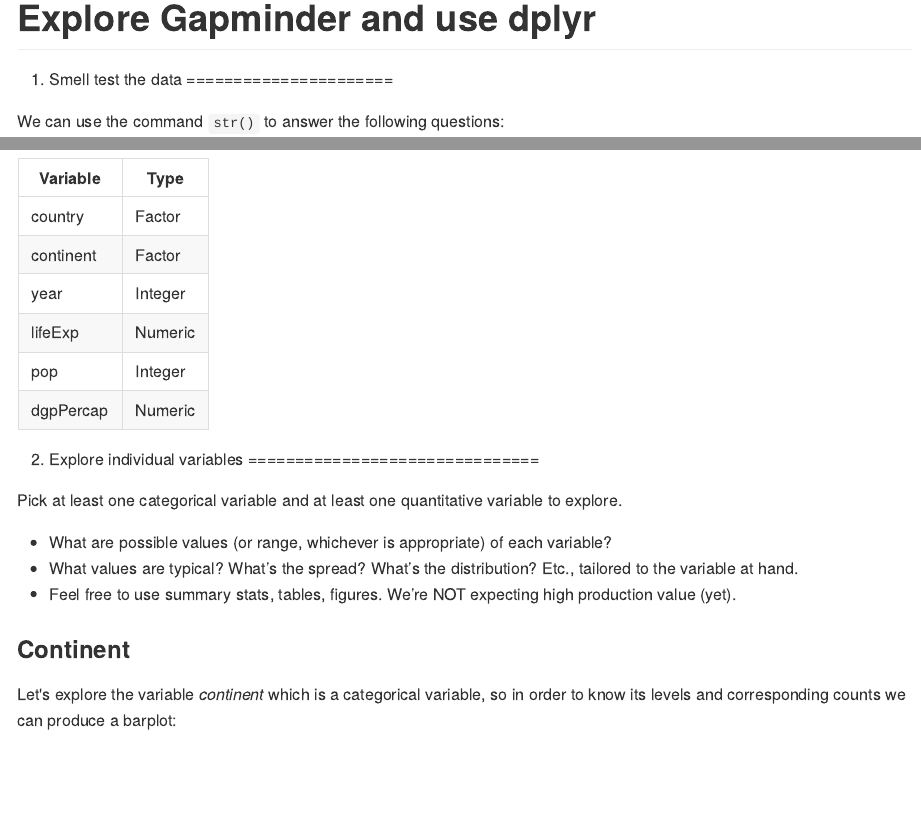
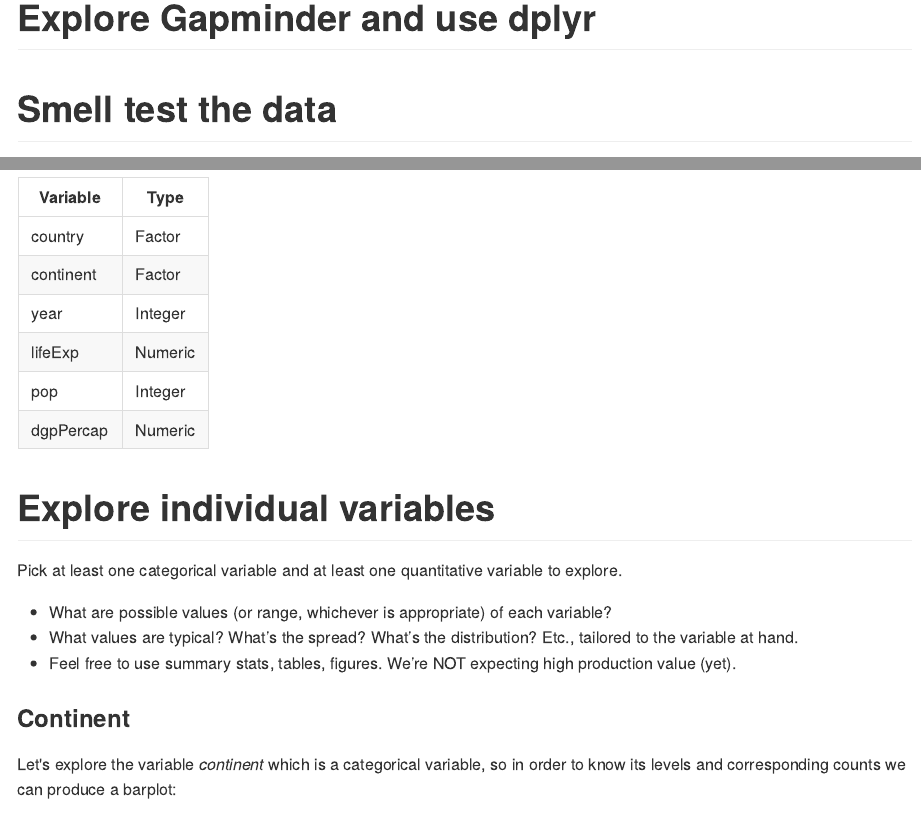
Before and after one commit to STAT545-UBC-hw-2018-19/hw02-CeciliaLe07, an R Markdown document (hw02-CeciliaLe07.Rmd): the page in a window 1100 px wide, from its top, and a second part further down, joined at a grey line. The pictures show the output file hw02-CeciliaLe07.md that the author committed with the source, drawn offline in the style of GitHub.

Commit message:
Changing Headers

````diff
--- a/hw02-CeciliaLe07.Rmd
+++ b/hw02-CeciliaLe07.Rmd
@@ -11,7 +11,7 @@
 library(ggplot2)
 ```
 
-# 1. Smell test the data
+# Smell test the data
 
 We can use the command `str()` to answer the following questions:
 
@@ -76,7 +76,7 @@
 |dgpPercap   |Numeric     |
 
 
-# 2. Explore individual variables
+# Explore individual variables
 
 Pick at least one categorical variable and at least one quantitative variable to explore.
 
````
Also changed, not shown: hw02-CeciliaLe07.md.
